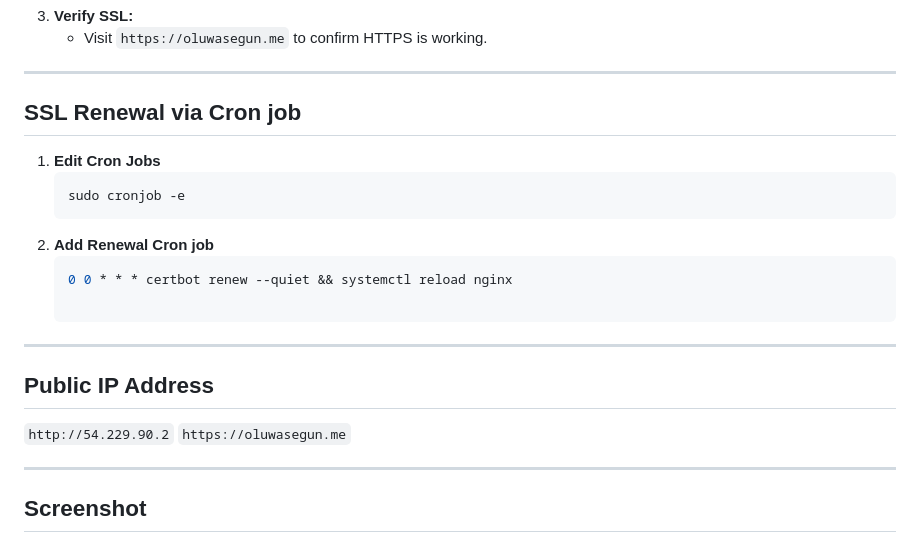
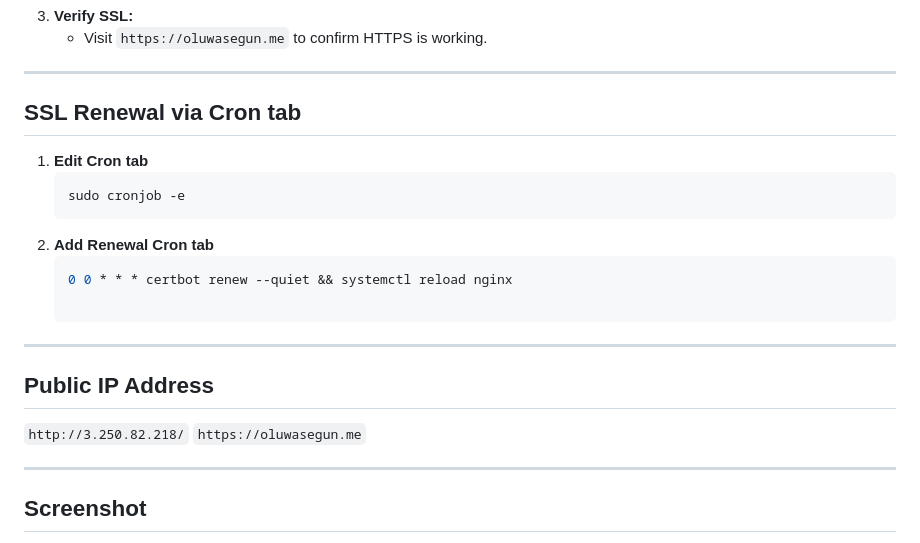
Before and after one commit to Adepetu-Oluwasegun/my-nginx-website-landing-page, a Markdown page: README.md, the part around the change. GitHub-like rendering.

````diff
--- a/README.md
+++ b/README.md
@@ -130,18 +130,18 @@ This project involves provisioning a Linux server on AWS, installing a web serve
 
 ---
 
-## SSL Renewal via Cron job
-1. **Edit Cron Jobs**
+## SSL Renewal via Cron tab
+1. **Edit Cron tab**
    ```bash
    sudo cronjob -e
-2. **Add Renewal Cron job**
+2. **Add Renewal Cron tab**
    ```bash
    0 0 * * * certbot renew --quiet && systemctl reload nginx
 
 ---
 
 ## Public IP Address
-`http://54.229.90.2`
+`http://3.250.82.218/`
 `https://oluwasegun.me`
 
 ---
````
